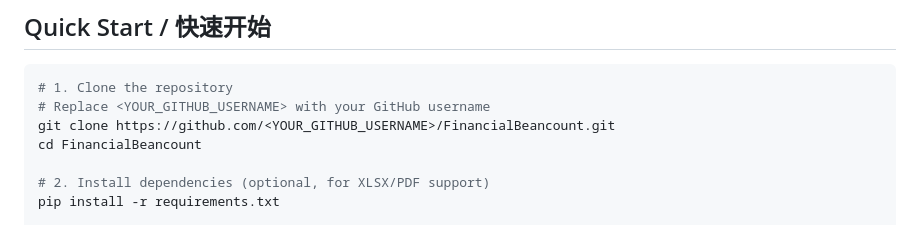
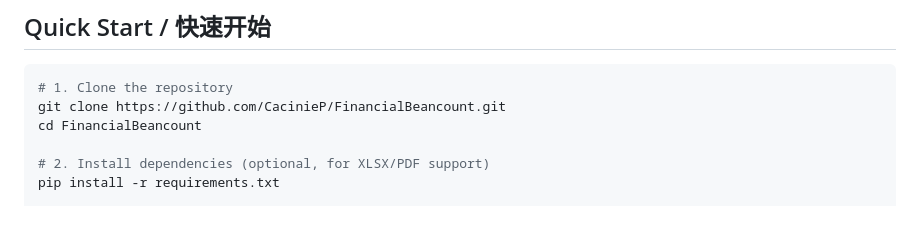
Before and after one commit to CacinieP/FinancialBeancount, a Markdown page: README.md, the part around the change. Drawn GitHub-style.

Commit message:
docs: fix clone URL in Quick Start

````diff
--- a/README.md
+++ b/README.md
@@ -18,8 +18,7 @@
 
 ```bash
 # 1. Clone the repository
-# Replace <YOUR_GITHUB_USERNAME> with your GitHub username
-git clone https://github.com/<YOUR_GITHUB_USERNAME>/FinancialBeancount.git
+git clone https://github.com/CacinieP/FinancialBeancount.git
 cd FinancialBeancount
 
 # 2. Install dependencies (optional, for XLSX/PDF support)
````
